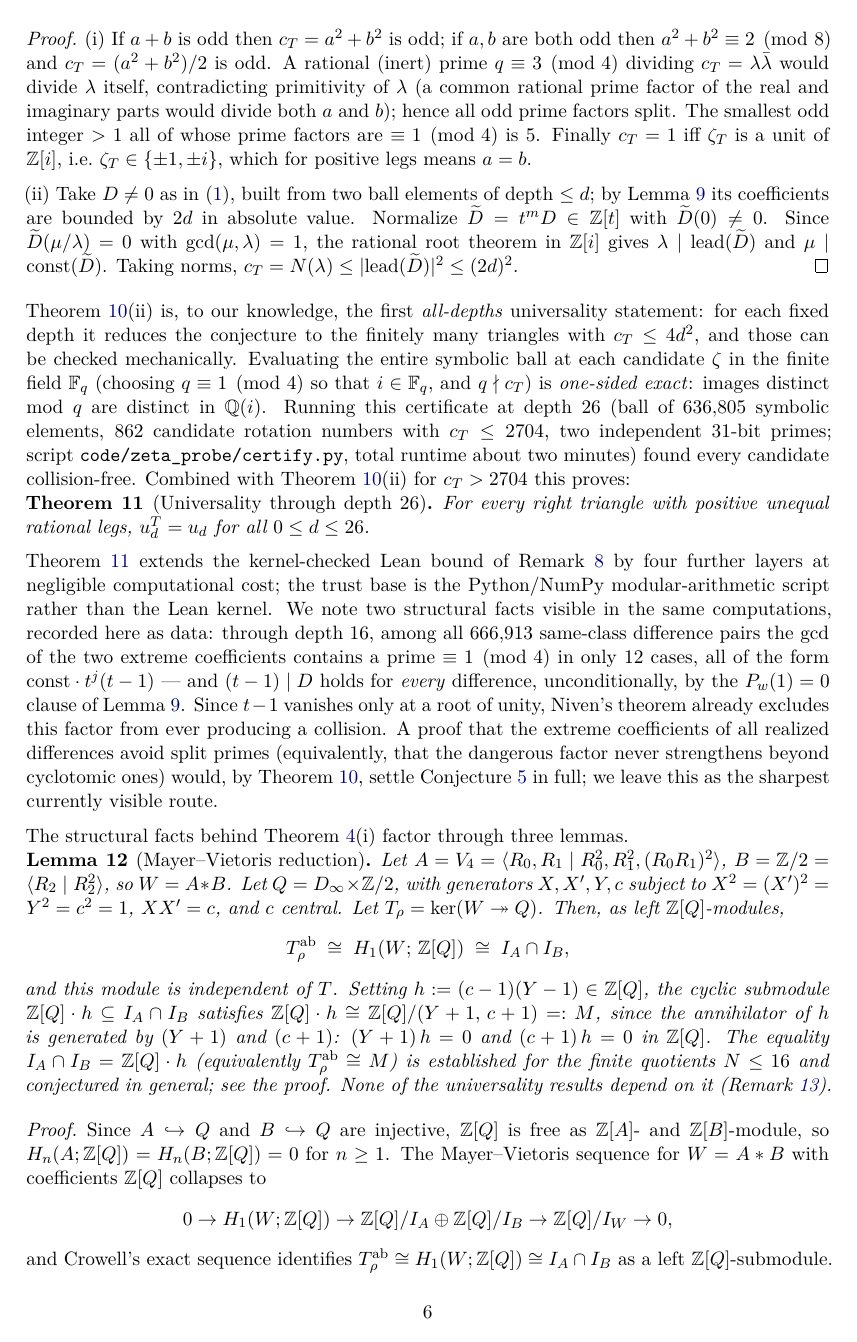
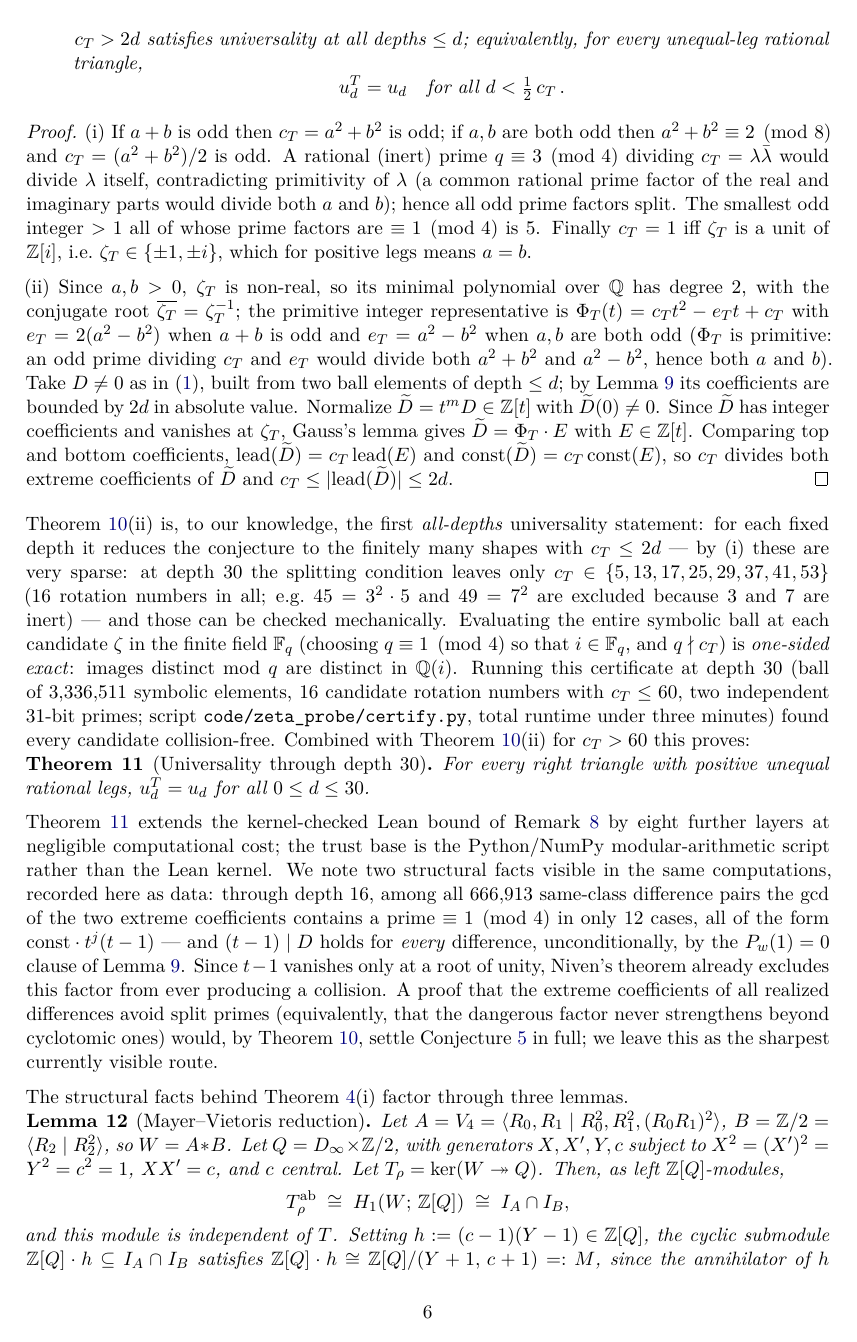
Before and after one commit to ElVec1o/pythagorean-reflection-sequence, a LaTeX paper (paper/paper.tex): page 6 of 14 before the commit and page 6 of 15 after it. Compiled offline with pdfLaTeX.

Commit message:
Quadratic strengthening: c_T <= 2d, universality through depth 30
Two upgrades to the arithmetic universality section:

1. THEOREM STRENGTHENED (c_T <= 2d, was 4d^2). Since word-differences
   have integer coefficients and zeta_T is non-real, Gauss's lemma forces
   the primitive minimal polynomial Phi_T = c_T t^2 - e_T t + c_T (the
   very obstruction polynomial of the old remark) to DIVIDE any vanishing
   difference in Z[t]; both extreme coefficients of Phi_T equal c_T, so
   c_T divides both extreme coefficients of the difference, giving
   c_T <= 2d. New clean statement: u_d^T = u_d for all d < c_T/2.
   The candidate obstruction polynomial is now the proof engine.

2. CERTIFICATE PUSHED TO DEPTH 30 (was 26, Lean record 22). With
   c_T <= 2d the candidate set collapses: at depth 30 only 16 rotation
   numbers survive (c in {5,13,17,25,29,37,41,53}; 45 and 49 excluded
   because 3 and 7 are inert). Full 3,336,511-element symbolic ball
   evaluated one-sided-exactly mod two 31-bit primes: all candidates
   collision-free, ~3 min runtime, ~2 GB RAM. Theorem renamed
   thm:universality-30; abstract, obstruction remark, related-work
   pointer all updated. Paper compiles clean: 15 pages, 0 undefined refs.

```diff
--- a/paper/paper.tex
+++ b/paper/paper.tex
@@ -439,5 +443,8 @@ rational triangle,
+$c_T \le 2d$.  Consequently \emph{every} triangle with $c_T > 2d$
+satisfies universality at all depths $\le d$; equivalently, for every
+unequal-leg rational triangle,
 \[
-u_d^T = u_d \quad\text{for all } d < \tfrac{1}{2}\sqrt{c_T}\, .
+u_d^T = u_d \quad\text{for all } d < \tfrac{1}{2}\, c_T \, .
 \]
 \end{enumerate}
 \end{theorem}
@@ -454,41 +461,55 @@ $\equiv 1 \pmod 4$ is $5$.  Finally $c_T = 1$ iff $\zeta_T$ is a unit of
 $\mathbb{Z}[i]$, i.e.\ $\zeta_T \in \{\pm 1, \pm i\}$, which for
 positive legs means $a = b$.
 
-(ii) Take $D \neq 0$ as in \eqref{eq:collision-vanishing}, built from
-two ball elements of depth $\le d$; by
-Lemma~\ref{lem:symbolic-form} its coefficients are bounded by $2d$ in
-absolute value.  Normalize $\widetilde D = t^m D \in \mathbb{Z}[t]$ with
-$\widetilde D(0) \neq 0$.  Since
-$\widetilde D(\mu/\lambda) = 0$ with $\gcd(\mu, \lambda) = 1$, the
-rational root theorem in $\mathbb{Z}[i]$ gives
-$\lambda \mid \mathrm{lead}(\widetilde D)$ and
-$\mu \mid \mathrm{const}(\widetilde D)$.  Taking norms,
-$c_T = N(\lambda) \le |\mathrm{lead}(\widetilde D)|^2 \le (2d)^2$.
+(ii) Since $a, b > 0$, $\zeta_T$ is non-real, so its minimal polynomial
+over $\mathbb{Q}$ has degree $2$, with the conjugate root
+$\overline{\zeta_T} = \zeta_T^{-1}$; the primitive integer
+representative is $\Phi_T(t) = c_T t^2 - e_T t + c_T$ with
+$e_T = 2(a^2-b^2)$ when $a + b$ is odd and $e_T = a^2 - b^2$ when $a, b$
+are both odd ($\Phi_T$ is primitive: an odd prime dividing $c_T$ and
+$e_T$ would divide both $a^2+b^2$ and $a^2-b^2$, hence both $a$ and
+$b$).  Take $D \neq 0$ as in \eqref{eq:collision-vanishing}, built from
+two ball elements of depth $\le d$; by Lemma~\ref{lem:symbolic-form}
+its coefficients are bounded by $2d$ in absolute value.  Normalize
+$\widetilde D = t^m D \in \mathbb{Z}[t]$ with
+$\widetilde D(0) \neq 0$.  Since $\widetilde D$ has integer
+coefficients and vanishes at $\zeta_T$, Gauss's lemma gives
+$\widetilde D = \Phi_T \cdot E$ with $E \in \mathbb{Z}[t]$.
+Comparing top and bottom coefficients,
+$\mathrm{lead}(\widetilde D) = c_T\, \mathrm{lead}(E)$ and
+$\mathrm{const}(\widetilde D) = c_T\, \mathrm{const}(E)$, so $c_T$
+divides both extreme coefficients of $\widetilde D$ and
+$c_T \le |\mathrm{lead}(\widetilde D)| \le 2d$.
 \end{proof}
 
 Theorem~\ref{thm:effective-universality}(ii) is, to our knowledge, the
 first \emph{all-depths} universality statement: for each fixed depth it
-reduces the conjecture to the finitely many triangles with
-$c_T \le 4d^2$, and those can be checked mechanically.  Evaluating the
-entire symbolic ball at each candidate $\zeta$ in the finite field
-$\mathbb{F}_q$ (choosing $q \equiv 1 \pmod 4$ so that
-$i \in \mathbb{F}_q$, and $q \nmid c_T$) is \emph{one-sided exact}:
-images distinct mod $q$ are distinct in $\mathbb{Q}(i)$.  Running this
-certificate at depth $26$ (ball of $636{,}805$ symbolic elements,
-$862$ candidate rotation numbers with $c_T \le 2704$, two independent
-$31$-bit primes; script \texttt{code/zeta\_probe/certify.py}, total
-runtime about two minutes) found every candidate collision-free.
-Combined with Theorem~\ref{thm:effective-universality}(ii) for
-$c_T > 2704$ this proves:
+reduces the conjecture to the finitely many shapes with
+$c_T \le 2d$ --- by (i) these are very sparse: at depth $30$ the
+splitting condition leaves only
+$c_T \in \{5, 13, 17, 25, 29, 37, 41, 53\}$
+($16$ rotation numbers in all; e.g.\ $45 = 3^2 \cdot 5$ and $49 = 7^2$
+are excluded because $3$ and $7$ are inert) --- and those can be checked
+mechanically.  Evaluating the entire symbolic
+ball at each candidate $\zeta$ in the finite field $\mathbb{F}_q$
+(choosing $q \equiv 1 \pmod 4$ so that $i \in \mathbb{F}_q$, and
+$q \nmid c_T$) is \emph{one-sided exact}: images distinct mod $q$ are
+distinct in $\mathbb{Q}(i)$.  Running this certificate at depth $30$
+(ball of $3{,}336{,}511$ symbolic elements, $16$ candidate rotation
+numbers with $c_T \le 60$, two independent $31$-bit primes; script
+\texttt{code/zeta\_probe/certify.py}, total runtime under three
+minutes) found every candidate collision-free.  Combined with
+Theorem~\ref{thm:effective-universality}(ii) for $c_T > 60$ this
+proves:
 
-\begin{theorem}[Universality through depth 26]
-\label{thm:universality-26}
+\begin{theorem}[Universality through depth 30]
+\label{thm:universality-30}
 For every right triangle with positive unequal rational legs,
-$u_d^T = u_d$ for all $0 \le d \le 26$.
+$u_d^T = u_d$ for all $0 \le d \le 30$.
 \end{theorem}
 
-Theorem~\ref{thm:universality-26} extends the kernel-checked Lean bound
-of Remark~\ref{rem:lean-universality} by four further layers at
+Theorem~\ref{thm:universality-30} extends the kernel-checked Lean bound
+of Remark~\ref{rem:lean-universality} by eight further layers at
 negligible computational cost; the trust base is the Python/NumPy
 modular-arithmetic script rather than the Lean kernel.  We note two
 structural facts visible in the same computations, recorded here as
```
Also changed, not shown: code/zeta_probe/certify.py (+3 -2 lines), code/zeta_probe/README.md, paper/paper.pdf, paper/paper.tex (22 more changed lines).
